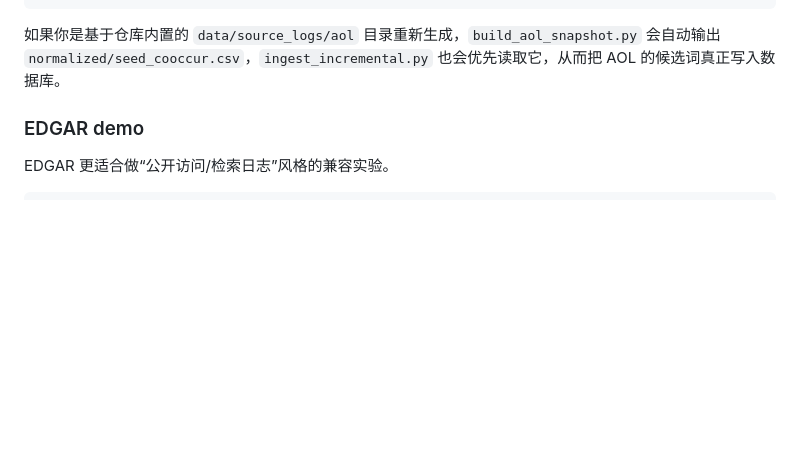
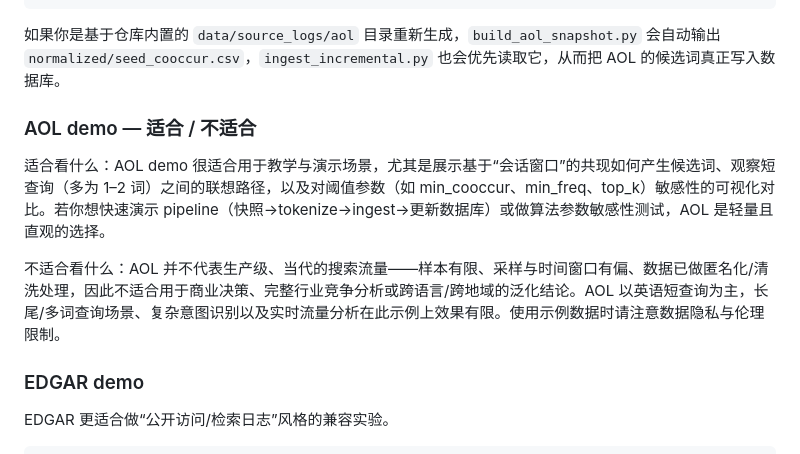
Before and after one commit to wyw121/CompKey, a Markdown page: README.md, the part around the change. GitHub-like rendering; blank space fills up the shorter version.

Commit message:
docs: add AOL demo usage guidance (适合/不适合)

```diff
--- a/README.md
+++ b/README.md
@@ -175,6 +175,12 @@ python pipeline/update_db_from_incremental.py --db .\compkey_aol_demo.sqlite3 --
 
 如果你是基于仓库内置的 `data/source_logs/aol` 目录重新生成，`build_aol_snapshot.py` 会自动输出 `normalized/seed_cooccur.csv`，`ingest_incremental.py` 也会优先读取它，从而把 AOL 的候选词真正写入数据库。
 
+### AOL demo — 适合 / 不适合
+
+适合看什么：AOL demo 很适合用于教学与演示场景，尤其是展示基于“会话窗口”的共现如何产生候选词、观察短查询（多为 1–2 词）之间的联想路径，以及对阈值参数（如 min_cooccur、min_freq、top_k）敏感性的可视化对比。若你想快速演示 pipeline（快照→tokenize→ingest→更新数据库）或做算法参数敏感性测试，AOL 是轻量且直观的选择。
+
+不适合看什么：AOL 并不代表生产级、当代的搜索流量——样本有限、采样与时间窗口有偏、数据已做匿名化/清洗处理，因此不适合用于商业决策、完整行业竞争分析或跨语言/跨地域的泛化结论。AOL 以英语短查询为主，长尾/多词查询场景、复杂意图识别以及实时流量分析在此示例上效果有限。使用示例数据时请注意数据隐私与伦理限制。
+
 ### EDGAR demo
 
 EDGAR 更适合做“公开访问/检索日志”风格的兼容实验。
```
